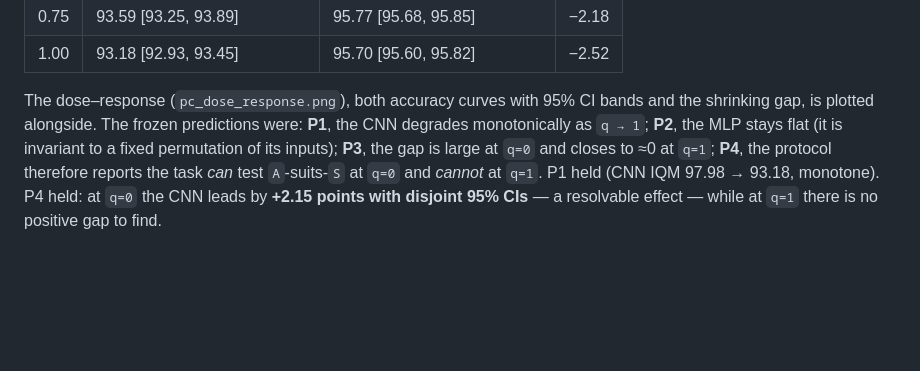
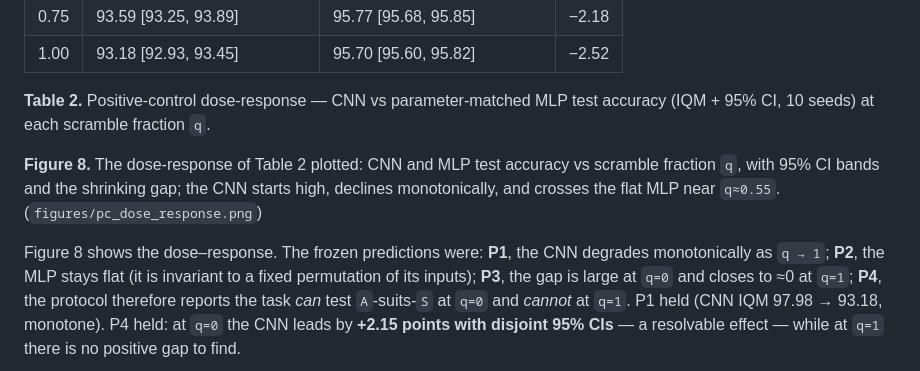
Before and after one commit to SammyGbabs/Architectural_Ablations_Sparse_Reward_Nav, a Markdown page: docs/paper_draft.md, the part around one of its changes. Drawn GitHub-style; blank space fills up the shorter version.

```diff
--- a/docs/paper_draft.md
+++ b/docs/paper_draft.md
@@ -387,8 +412,14 @@ widest. Design, predictions, and interpretation table were pre-registered before
 | 0.75 | 93.59 [93.25, 93.89] | 95.77 [95.68, 95.85] | −2.18 |
 | 1.00 | 93.18 [92.93, 93.45] | 95.70 [95.60, 95.82] | −2.52 |
 
-The dose–response (`pc_dose_response.png`), both accuracy curves with 95% CI bands and the
-shrinking gap, is plotted alongside. The frozen predictions were: **P1**, the CNN degrades
+**Table 2.** Positive-control dose-response — CNN vs parameter-matched MLP test accuracy
+(IQM + 95% CI, 10 seeds) at each scramble fraction `q`.
+
+**Figure 8.** The dose-response of Table 2 plotted: CNN and MLP test accuracy vs scramble
+fraction `q`, with 95% CI bands and the shrinking gap; the CNN starts high, declines
+monotonically, and crosses the flat MLP near `q≈0.55`. (`figures/pc_dose_response.png`)
+
+Figure 8 shows the dose–response. The frozen predictions were: **P1**, the CNN degrades
 monotonically as `q → 1`; **P2**, the MLP stays flat (it is invariant to a fixed permutation
 of its inputs); **P3**, the gap is large at `q=0` and closes to ≈0 at `q=1`; **P4**, the
 protocol therefore reports the task *can* test `A`-suits-`S` at `q=0` and *cannot* at `q=1`.
```
Also changed, not shown: other parts of docs/paper_draft.md (+41 -16 lines).
